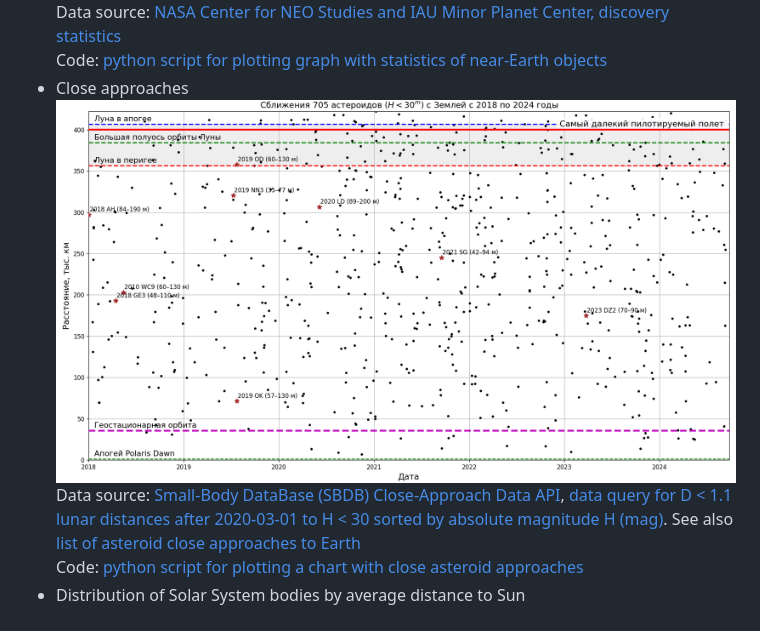
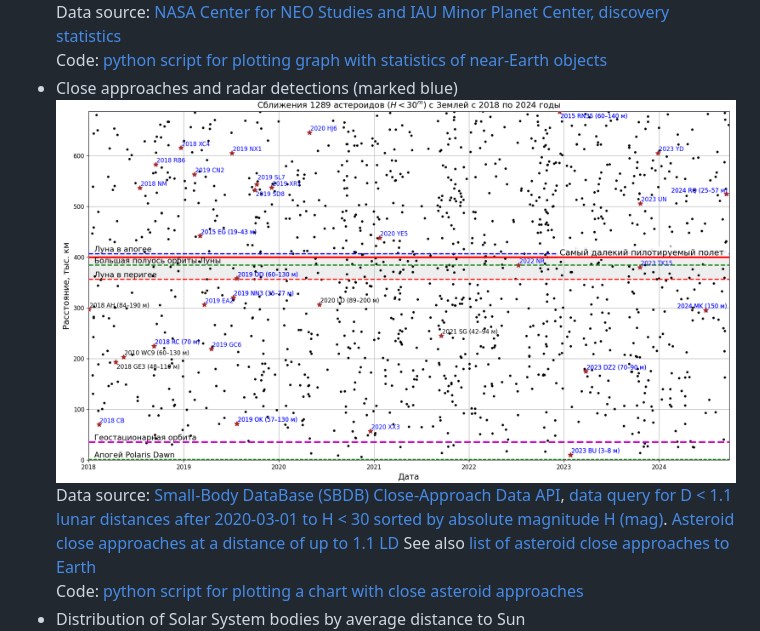
Before and after one commit to gvard/astrodata, a Markdown page: plots/solarsystem/README.md, the part around the change. Rendered like a GitHub page; pictures changed too: plots/solarsystem/asteroid-close-approaches-1.79ld-ru.png (added).

```diff
--- a/plots/solarsystem/README.md
+++ b/plots/solarsystem/README.md
@@ -8,10 +8,11 @@
 ![PHAs cumulative statistics with successfully predicted asteroid impacts](./pha_graph_predicted_impacts-2002.png "PHAs cumulative statistics with successfully predicted asteroid impacts")
 Data source: [NASA Center for NEO Studies and IAU Minor Planet Center, discovery statistics](https://cneos.jpl.nasa.gov/stats/)
 Code: [python script for plotting graph with statistics of near-Earth objects](../../src/astrodata/solarsystem/plot_neos_population_graph.py)
-* Close approaches
-![Asteroid close approaches at a distance of up to 1.1 LD](./asteroid-close-approaches-1ld-ru.png)
+* Close approaches and radar detections (marked blue)
+![Asteroid close approaches at a distance of up to 1.79 LD](./asteroid-close-approaches-1.79ld-ru.png "Asteroid close approaches at a distance of up to 1.79 LD. Close approaches marked blue are radar detections")
 Data source: [Small-Body DataBase (SBDB) Close-Approach Data API](https://ssd-api.jpl.nasa.gov/doc/cad.html),
 [data query for D < 1.1 lunar distances after 2020-03-01 to H < 30 sorted by absolute magnitude H (mag)](https://ssd-api.jpl.nasa.gov/cad.api?dist-max=1.1LD&date-min=2020-03-01&h-max=30&sort=h).
+[Asteroid close approaches at a distance of up to 1.1 LD](./asteroid-close-approaches-1ld-ru.png)
 See also [list of asteroid close approaches to Earth](https://en.wikipedia.org/wiki/List_of_asteroid_close_approaches_to_Earth)
 Code: [python script for plotting a chart with close asteroid approaches](../../src/astrodata/solarsystem/plot_close_approaches.py)
 * Distribution of Solar System bodies by average distance to Sun
```
Also changed, not shown: plots/solarsystem/README-ru.md (+3 -2 lines).
